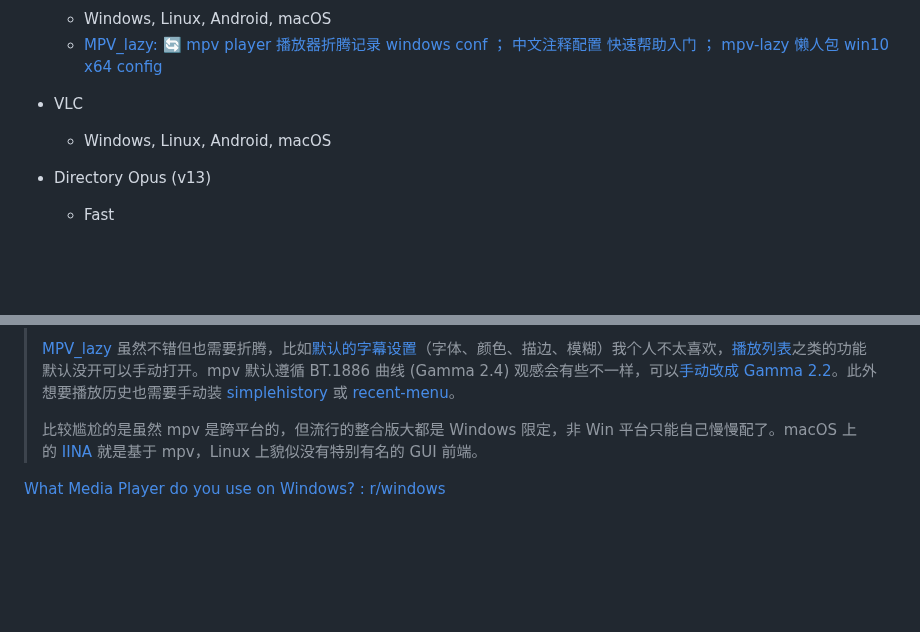
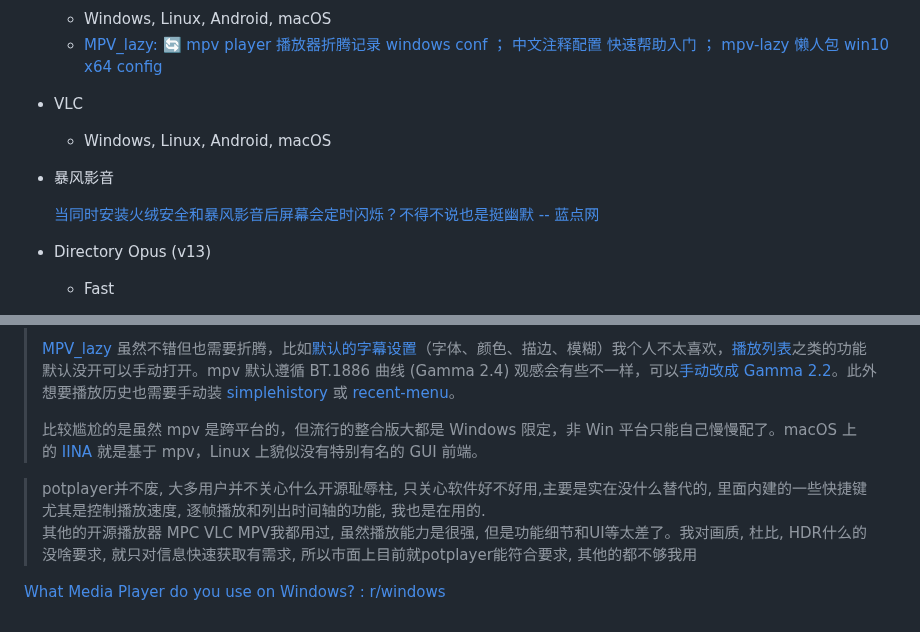
Before and after one commit to Chaoses-Ib/VisualComputing, a Markdown page: Video/Players/README.md, 2 parts joined by grey strips. GitHub-like rendering; blank space fills up the shorter version.

Commit message:
Video: Players: Update

```diff
--- a/Video/Players/README.md
+++ b/Video/Players/README.md
@@ -54,6 +54,10 @@
 - VLC
   - Windows, Linux, Android, macOS
 
+- 暴风影音
+
+  [当同时安装火绒安全和暴风影音后屏幕会定时闪烁？不得不说也是挺幽默 -- 蓝点网](https://www.landiannews.com/archives/107679.html)
+
 - Directory Opus (v13)
   - Fast
 
@@ -69,4 +73,8 @@
 >
 > 比较尴尬的是虽然 mpv 是跨平台的，但流行的整合版大都是 Windows 限定，非 Win 平台只能自己慢慢配了。macOS 上的 [IINA](https://github.com/iina/iina) 就是基于 mpv，Linux 上貌似没有特别有名的 GUI 前端。
 
+> potplayer并不废, 大多用户并不关心什么开源耻辱柱, 只关心软件好不好用,主要是实在没什么替代的, 里面内建的一些快捷键
+> 尤其是控制播放速度, 逐帧播放和列出时间轴的功能, 我也是在用的.
+> 其他的开源播放器 MPC VLC MPV我都用过, 虽然播放能力是很强, 但是功能细节和UI等太差了。我对画质, 杜比, HDR什么的没啥要求, 就只对信息快速获取有需求, 所以市面上目前就potplayer能符合要求, 其他的都不够我用
+
 [What Media Player do you use on Windows? : r/windows](https://www.reddit.com/r/windows/comments/1e66y1l/what_media_player_do_you_use_on_windows/)
```
